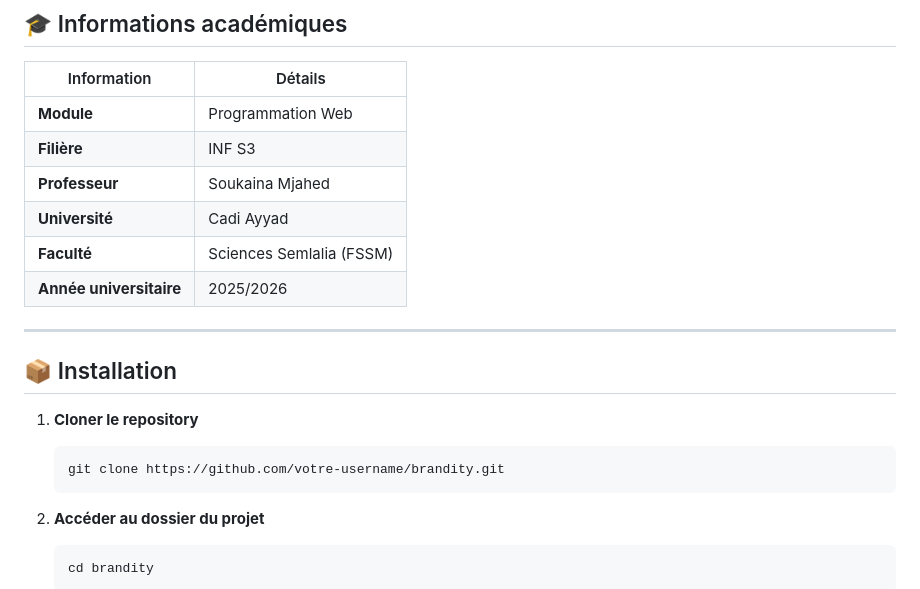
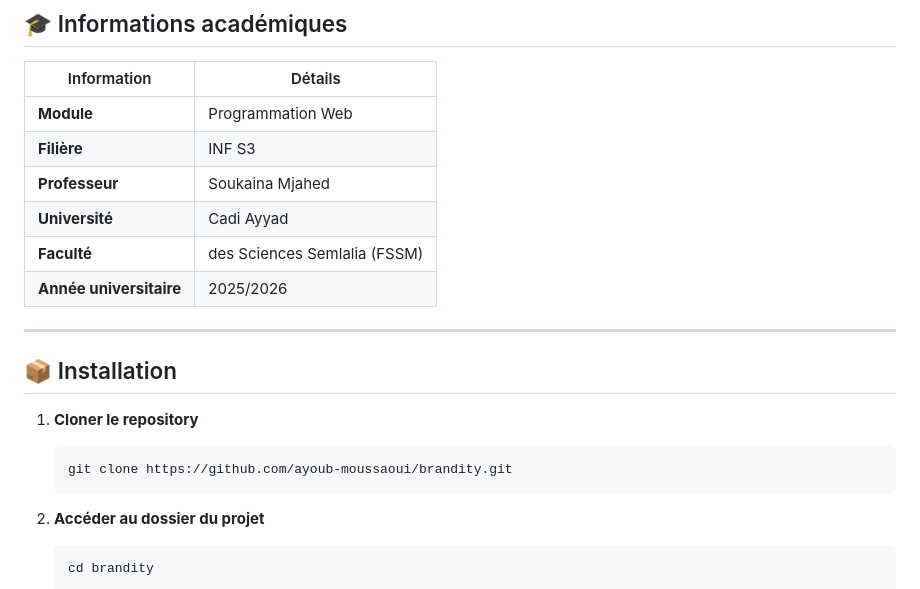
Before and after one commit to Ayoub-Moussaoui/Brandity, a Markdown page: README.md, the part around the change. Drawn GitHub-style.

Commit message:
updating some mistakes in README

````diff
--- a/README.md
+++ b/README.md
@@ -71,7 +71,7 @@ Ce projet a été réalisé par une équipe collaborative de développeurs passi
 | **Filière** | INF S3 |
 | **Professeur** | Soukaina Mjahed |
 | **Université** | Cadi Ayyad |
-| **Faculté** | Sciences Semlalia (FSSM) |
+| **Faculté** | des Sciences Semlalia (FSSM) |
 | **Année universitaire** | 2025/2026 |
 
 ---
@@ -80,7 +80,7 @@ Ce projet a été réalisé par une équipe collaborative de développeurs passi
 
 1. **Cloner le repository**
    ```bash
-   git clone https://github.com/votre-username/brandity.git
+   git clone https://github.com/ayoub-moussaoui/brandity.git
    ```
 
 2. **Accéder au dossier du projet**
````
